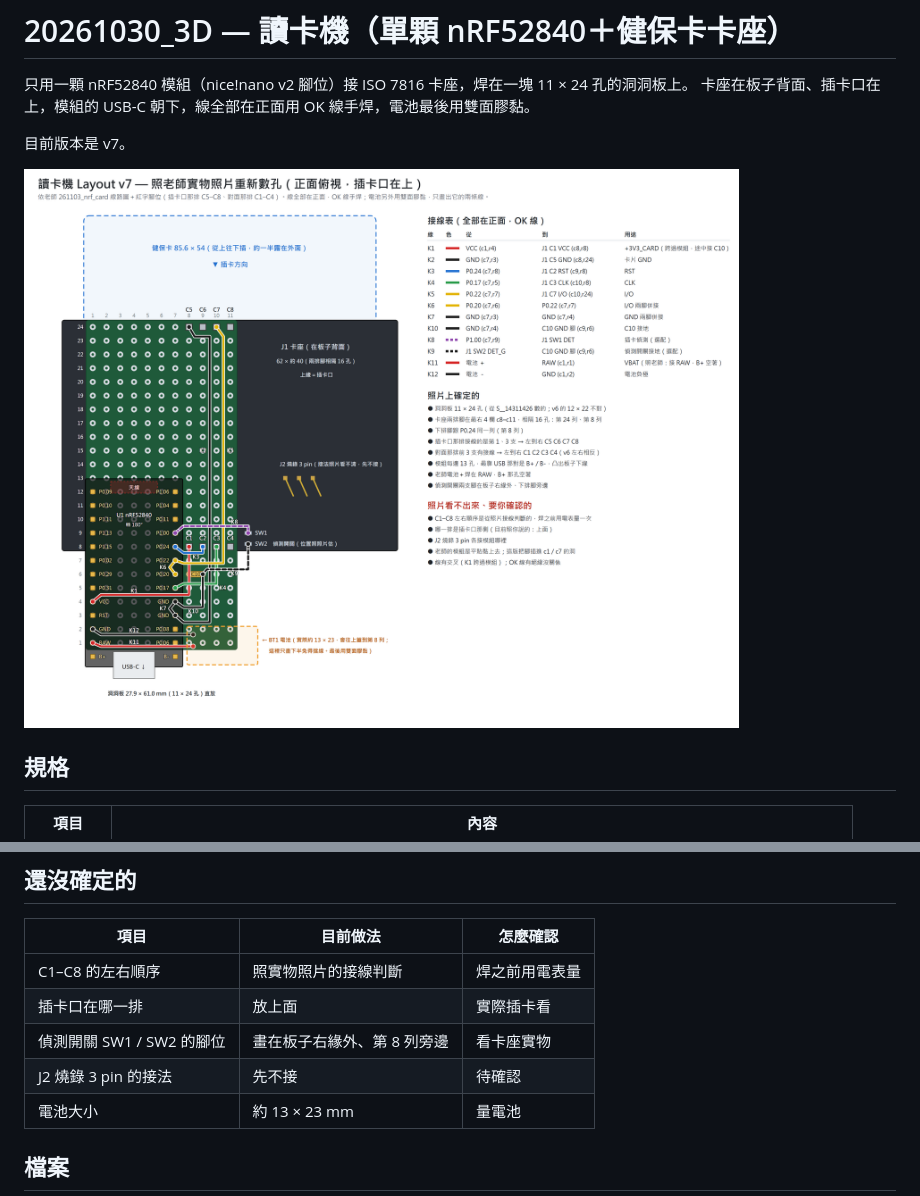
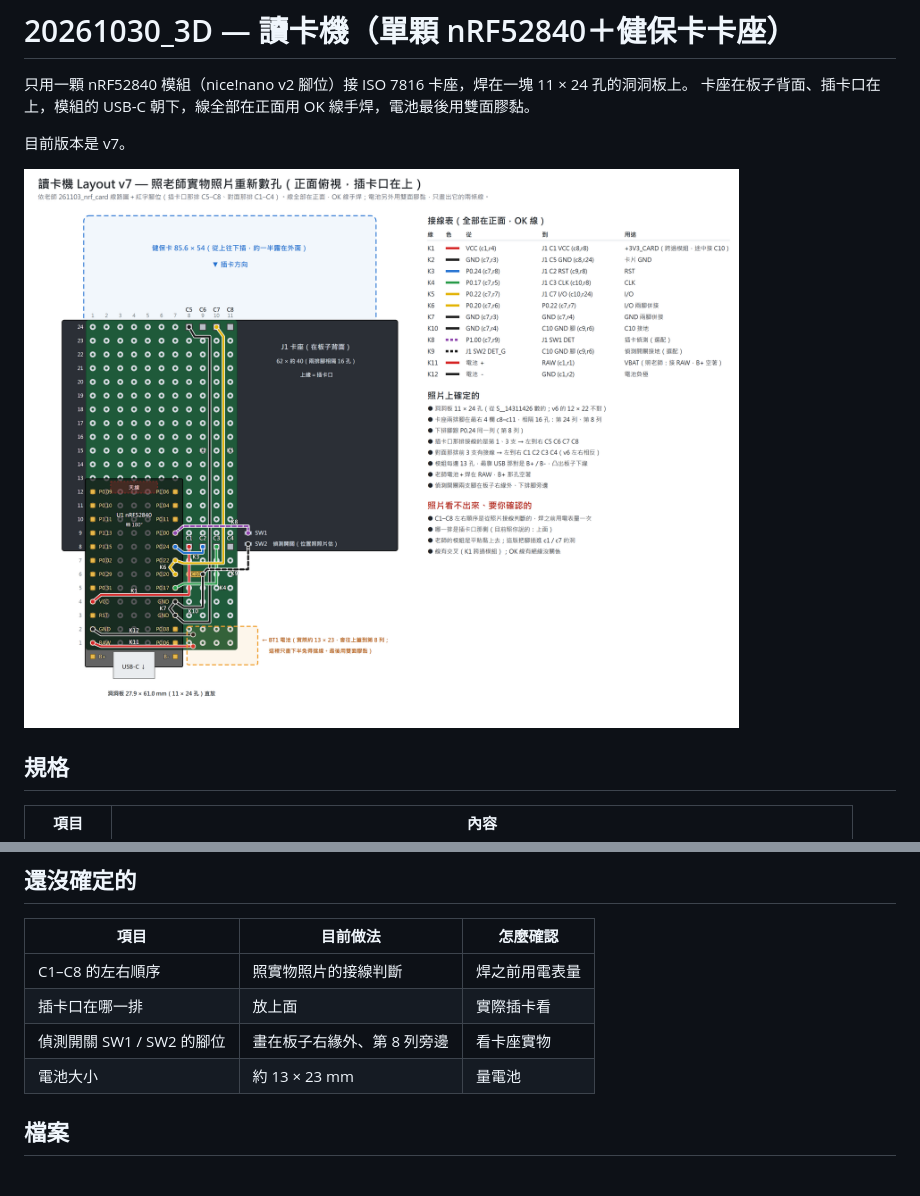
Before and after one commit to yoyooxo/20261030_3D, a Markdown page: README.md, 2 parts joined by grey strips. GitHub-like rendering; pictures changed too: card_reader_nicenano/讀卡機Layout_v7.png.

Commit message:
Card reader v7: drop the J2 programming header from the layout and README
Co-Authored-By: Claude Fable 5.2 <noreply@anthropic.com>

```diff
--- a/README.md
+++ b/README.md
@@ -53,7 +53,6 @@ C4、C6、C8 不接線，腳還是焊進洞，用來固定卡座。
 | C1–C8 的左右順序 | 照實物照片的接線判斷 | 焊之前用電表量 |
 | 插卡口在哪一排 | 放上面 | 實際插卡看 |
 | 偵測開關 SW1 / SW2 的腳位 | 畫在板子右緣外、第 8 列旁邊 | 看卡座實物 |
-| J2 燒錄 3 pin 的接法 | 先不接 | 待確認 |
 | 電池大小 | 約 13 × 23 mm | 量電池 |
 
 ## 檔案
```
Also changed, not shown: 2 other files.
